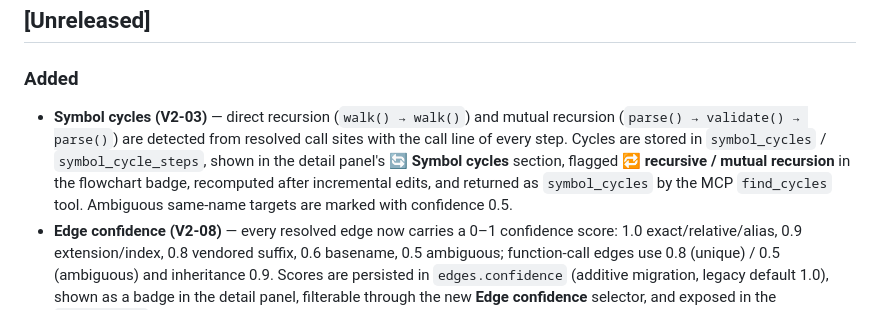
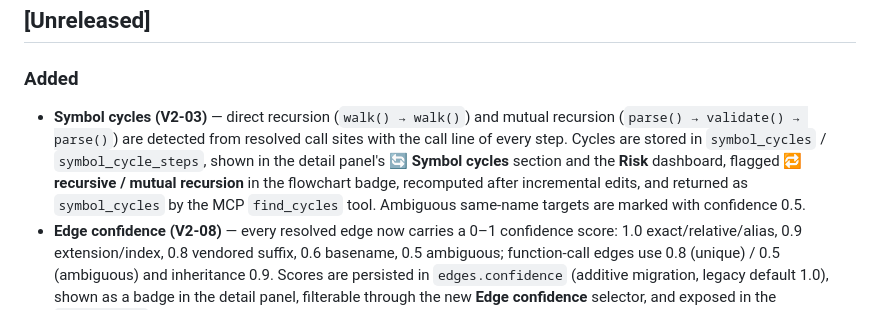
Before and after one commit to monticma/AuraVisualizer, a Markdown page: CHANGELOG.md, the part around the change. Drawn GitHub-style.

Commit message:
docs(v2-03): mention risk dashboard cycles

```diff
--- a/CHANGELOG.md
+++ b/CHANGELOG.md
@@ -8,7 +8,7 @@ and this project adheres to [Semantic Versioning](https://semver.org/spec/v2.0.0
 ## [Unreleased]
 
 ### Added
-- **Symbol cycles (V2-03)** — direct recursion (`walk() → walk()`) and mutual recursion (`parse() → validate() → parse()`) are detected from resolved call sites with the call line of every step. Cycles are stored in `symbol_cycles` / `symbol_cycle_steps`, shown in the detail panel's **🔄 Symbol cycles** section, flagged **🔁 recursive / mutual recursion** in the flowchart badge, recomputed after incremental edits, and returned as `symbol_cycles` by the MCP `find_cycles` tool. Ambiguous same-name targets are marked with confidence 0.5.
+- **Symbol cycles (V2-03)** — direct recursion (`walk() → walk()`) and mutual recursion (`parse() → validate() → parse()`) are detected from resolved call sites with the call line of every step. Cycles are stored in `symbol_cycles` / `symbol_cycle_steps`, shown in the detail panel's **🔄 Symbol cycles** section and the **Risk** dashboard, flagged **🔁 recursive / mutual recursion** in the flowchart badge, recomputed after incremental edits, and returned as `symbol_cycles` by the MCP `find_cycles` tool. Ambiguous same-name targets are marked with confidence 0.5.
 - **Edge confidence (V2-08)** — every resolved edge now carries a 0–1 confidence score: 1.0 exact/relative/alias, 0.9 extension/index, 0.8 vendored suffix, 0.6 basename, 0.5 ambiguous; function-call edges use 0.8 (unique) / 0.5 (ambiguous) and inheritance 0.9. Scores are persisted in `edges.confidence` (additive migration, legacy default 1.0), shown as a badge in the detail panel, filterable through the new **Edge confidence** selector, and exposed in the `aura://node` MCP edges.
 - **Import alias resolution (V2-12)** — imports now resolve through `tsconfig.json`/`jsconfig.json` (`baseUrl` + `paths`, simple relative `extends`), static Vite/webpack `resolve.alias`, and Python `src/` layouts. `@/components`, `~/lib`, `@app/*` and dotted Python imports produce real edges instead of false orphans; relative/extension/index/suffix/basename fallbacks are preserved. The history worker shares the same resolver for consistent temporal deltas.
 - **Fingerprint analysis cache (V2-14)** — a sha256 over `git HEAD`, analysis settings, parser version and the path/size/mtime list of scanned files is stored in `.aura/graph.db` meta. A second startup with no changes now skips parsing entirely; small deltas re-parse only added/modified/deleted files, and a `HEAD`-only change reuses the graph. Explicit **Refresh** (`auraVisualizer.refresh`) and `excludePaths` changes force a full analysis.
```
